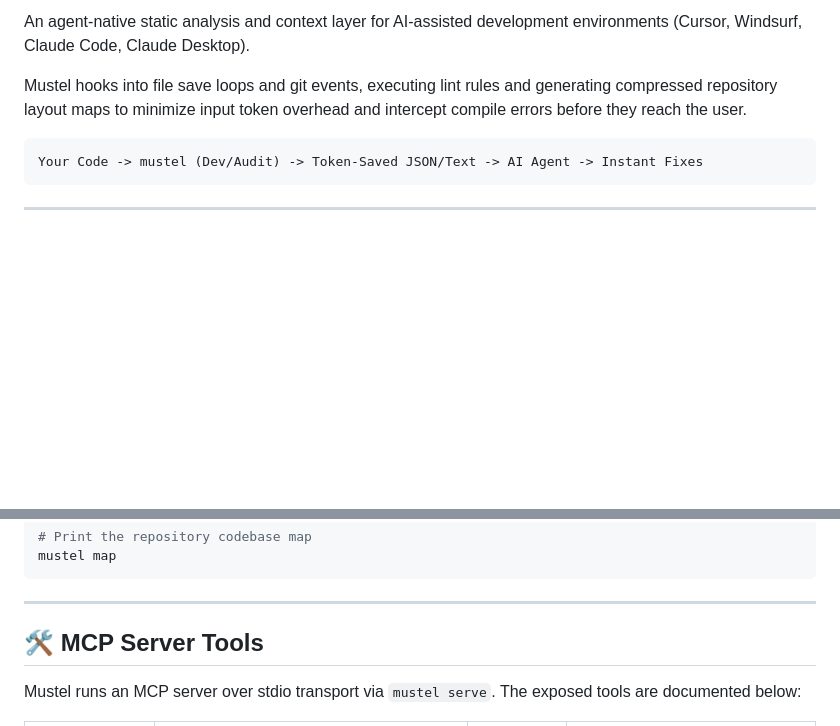
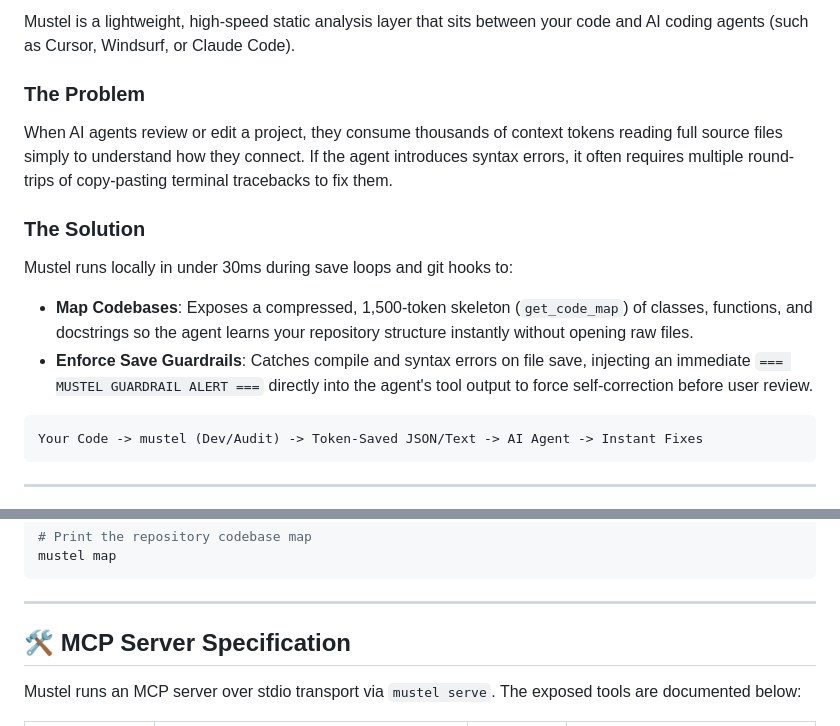
Before and after one commit to mustel-py/mustel, a Markdown page: README.md, 2 parts joined by grey strips. Drawn GitHub-style; blank space fills up the shorter version.

Commit message:
docs: improve README positioning and add PyPI downloads badge

````diff
--- a/README.md
+++ b/README.md
@@ -10,9 +11,15 @@
   <a href="https://opensource.org/licenses/MIT"><img src="https://img.shields.io/badge/License-MIT-yellow.svg" alt="License: MIT"></a>
 </p>
 
-An agent-native static analysis and context layer for AI-assisted development environments (Cursor, Windsurf, Claude Code, Claude Desktop).
+Mustel is a lightweight, high-speed static analysis layer that sits between your code and AI coding agents (such as Cursor, Windsurf, or Claude Code).
 
-Mustel hooks into file save loops and git events, executing lint rules and generating compressed repository layout maps to minimize input token overhead and intercept compile errors before they reach the user.
+### The Problem
+When AI agents review or edit a project, they consume thousands of context tokens reading full source files simply to understand how they connect. If the agent introduces syntax errors, it often requires multiple round-trips of copy-pasting terminal tracebacks to fix them.
+
+### The Solution
+Mustel runs locally in under 30ms during save loops and git hooks to:
+* **Map Codebases**: Exposes a compressed, 1,500-token skeleton (`get_code_map`) of classes, functions, and docstrings so the agent learns your repository structure instantly without opening raw files.
+* **Enforce Save Guardrails**: Catches compile and syntax errors on file save, injecting an immediate `=== MUSTEL GUARDRAIL ALERT ===` directly into the agent's tool output to force self-correction before user review.
 
 ```text
 Your Code -> mustel (Dev/Audit) -> Token-Saved JSON/Text -> AI Agent -> Instant Fixes
@@ -85,7 +92,7 @@ mustel map
 
 ---
 
-## 🛠️ MCP Server Tools
+## 🛠️ MCP Server Specification
 
 Mustel runs an MCP server over stdio transport via `mustel serve`. The exposed tools are documented below:
 
````
Also changed, not shown: other parts of README.md (+1 -0 lines).
